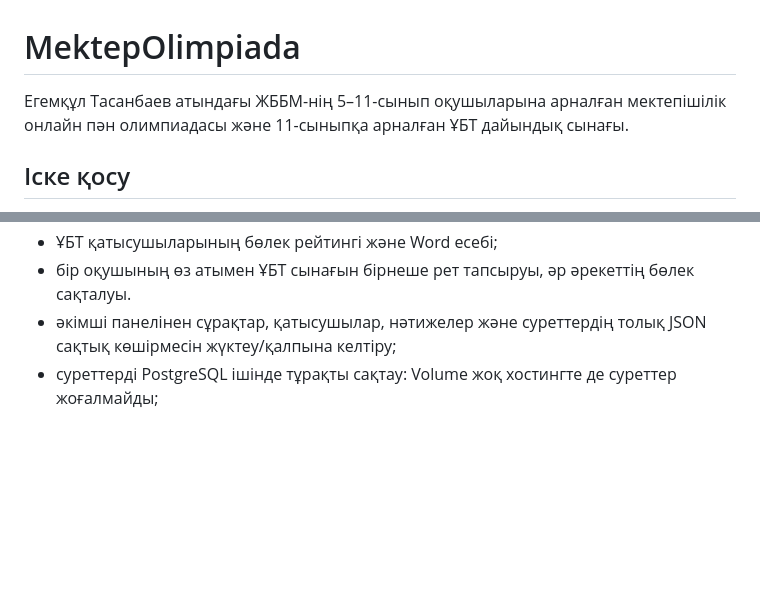
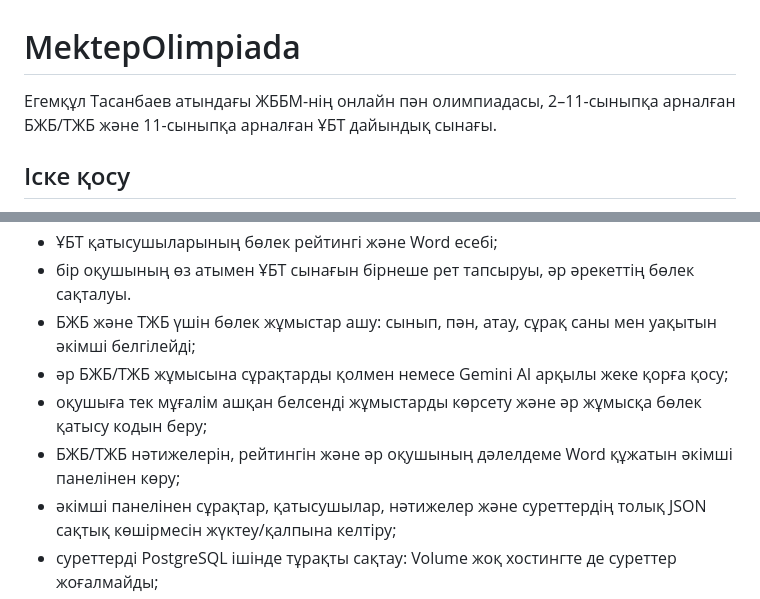
Before and after one commit to ernurmurat76-source/mektepolimp, a Markdown page: README.md, 2 parts joined by grey strips. Rendered like a GitHub page; blank space fills up the shorter version.

Commit message:
v23: update README.md for BЖБ/ТЖБ

```diff
--- a/README.md
+++ b/README.md
@@ -1,6 +1,6 @@
 # MektepOlimpiada
 
-Егемқұл Тасанбаев атындағы ЖББМ-нің 5–11-сынып оқушыларына арналған мектепішілік онлайн пән олимпиадасы және 11-сыныпқа арналған ҰБТ дайындық сынағы.
+Егемқұл Тасанбаев атындағы ЖББМ-нің онлайн пән олимпиадасы, 2–11-сыныпқа арналған БЖБ/ТЖБ және 11-сыныпқа арналған ҰБТ дайындық сынағы.
 
 ## Іске қосу
 
@@ -34,6 +34,10 @@
 - ҰБТ сұрақ қорын пән бойынша немесе толық күйінде суреттерімен Word-қа жүктеу және сол құжатты қайта импорттау;
 - ҰБТ қатысушыларының бөлек рейтингі және Word есебі;
 - бір оқушының өз атымен ҰБТ сынағын бірнеше рет тапсыруы, әр әрекеттің бөлек сақталуы.
+- БЖБ және ТЖБ үшін бөлек жұмыстар ашу: сынып, пән, атау, сұрақ саны мен уақытын әкімші белгілейді;
+- әр БЖБ/ТЖБ жұмысына сұрақтарды қолмен немесе Gemini AI арқылы жеке қорға қосу;
+- оқушыға тек мұғалім ашқан белсенді жұмыстарды көрсету және әр жұмысқа бөлек қатысу кодын беру;
+- БЖБ/ТЖБ нәтижелерін, рейтингін және әр оқушының дәлелдеме Word құжатын әкімші панелінен көру;
 - әкімші панелінен сұрақтар, қатысушылар, нәтижелер және суреттердің толық JSON сақтық көшірмесін жүктеу/қалпына келтіру;
 - суреттерді PostgreSQL ішінде тұрақты сақтау: Volume жоқ хостингте де суреттер жоғалмайды;
 - Railway-ден Render + Neon жүйесіне көшіруге дайын `render.yaml` және қазақша нұсқаулық.
```
